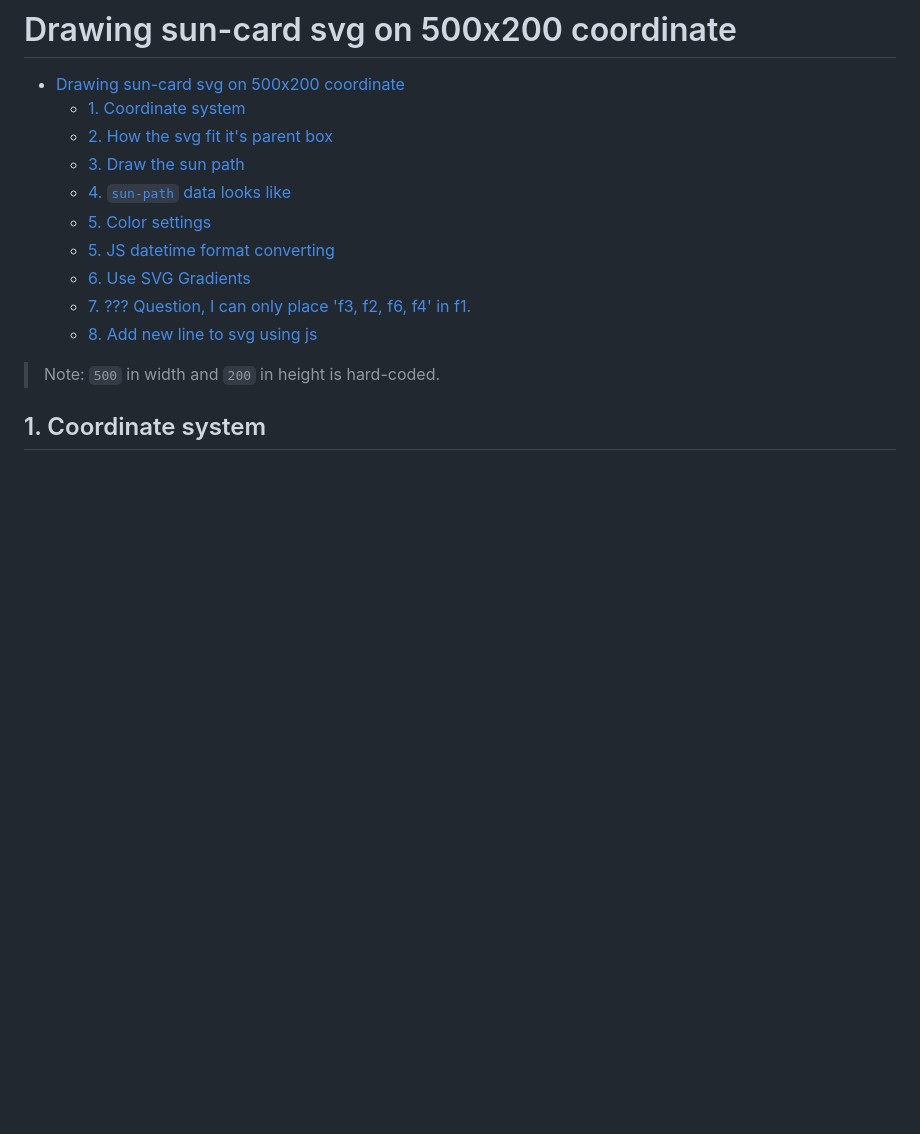
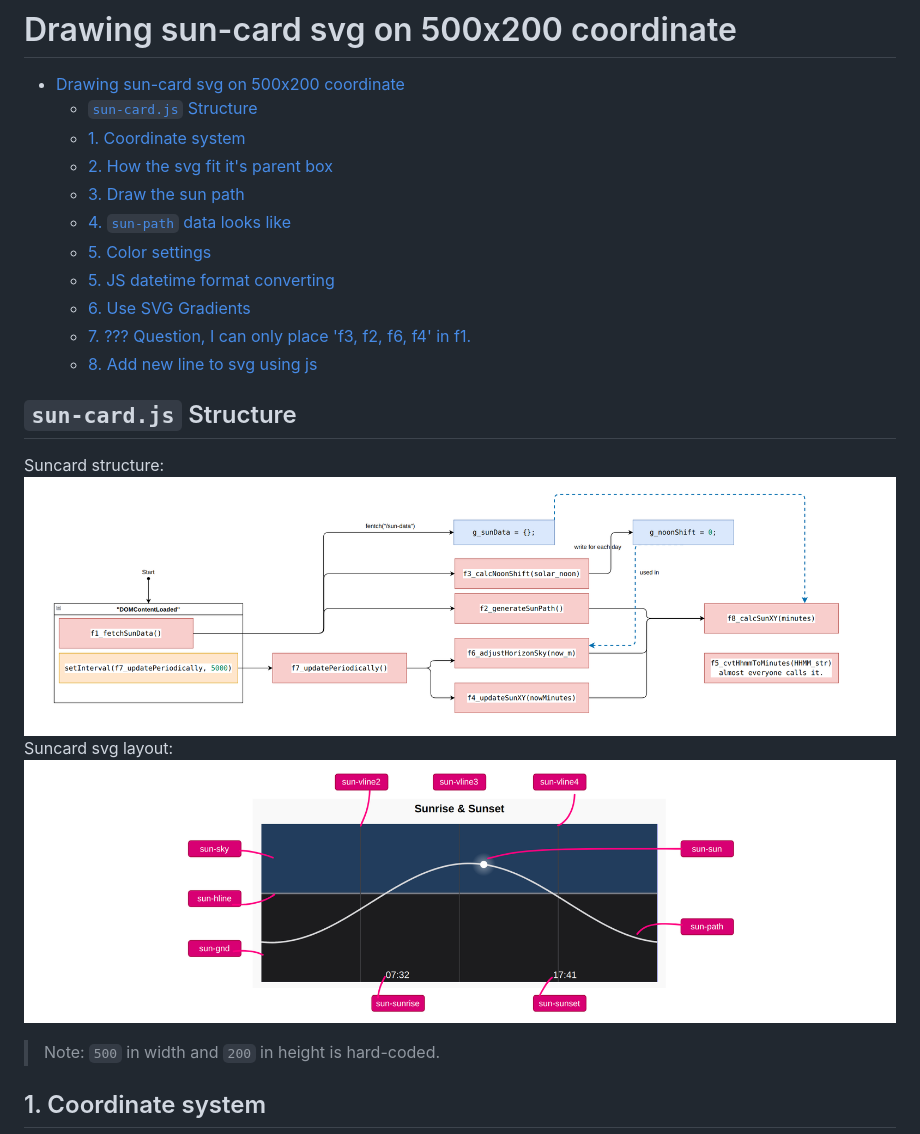
Before and after one commit to ArthurQiangLi/W16_PiDashboard, a Markdown page: README2-draw-sun-card-svg.md, the part around the change. Rendered like a GitHub page; pictures changed too: 90-markdown-resources/13-suncard js structure.png (added), 90-markdown-resources/14-suncard svg layout.png (added); blank space fills up the shorter version.

Commit message:
suncard. update the readme document, add code structure and svg layout diagrams.

```diff
--- a/README2-draw-sun-card-svg.md
+++ b/README2-draw-sun-card-svg.md
@@ -3,6 +3,7 @@
 <!-- TOC -->
 
 - [Drawing sun-card svg on 500x200 coordinate](#drawing-sun-card-svg-on-500x200-coordinate)
+  - [`sun-card.js` Structure](#sun-cardjs-structure)
   - [1. Coordinate system](#1-coordinate-system)
   - [2. How the svg fit it's parent box](#2-how-the-svg-fit-its-parent-box)
   - [3. Draw the sun path](#3-draw-the-sun-path)
@@ -14,7 +15,13 @@
   - [8. Add new line to svg using js](#8-add-new-line-to-svg-using-js)
 
 <!-- /TOC -->
-<!-- /TOC -->
+
+## `sun-card.js` Structure
+
+Suncard structure:
+![sun-card structure](./90-markdown-resources/13-suncard%20js%20structure.png)
+Suncard svg layout:
+![svg layout](./90-markdown-resources/14-suncard%20svg%20layout.png)
 
 > Note: `500` in width and `200` in height is hard-coded.
 
```
Also changed, not shown: 2 other files.
